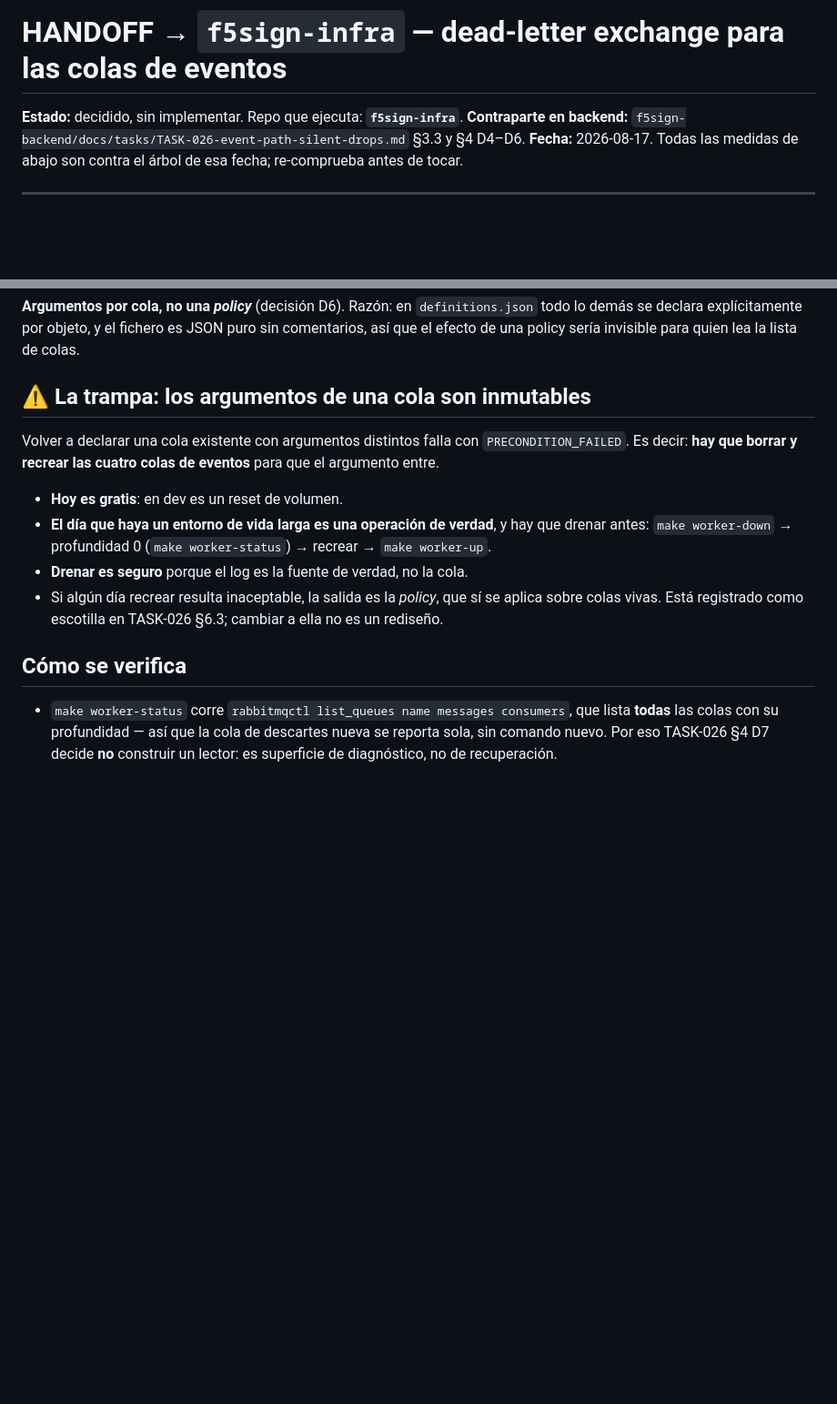
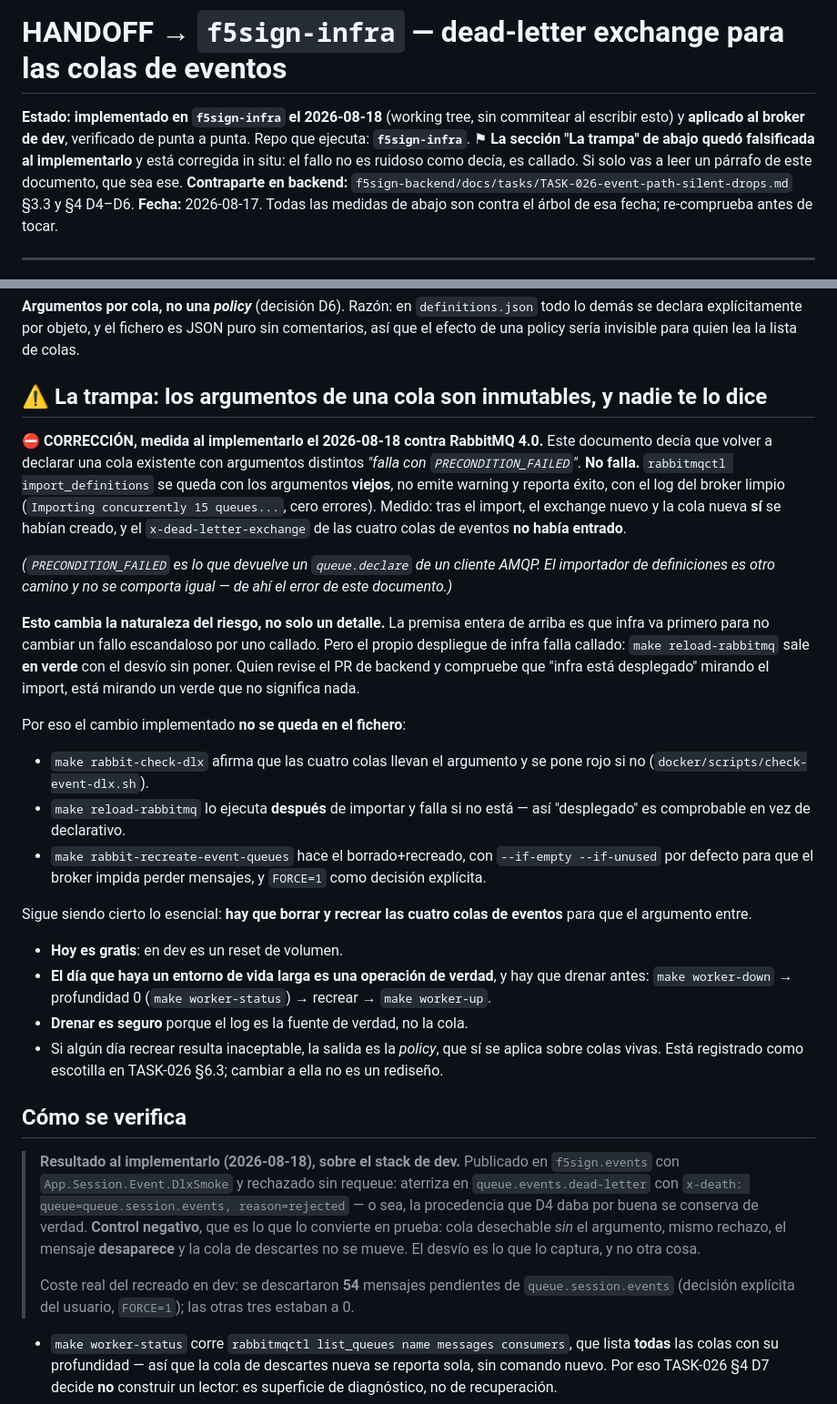
Before and after one commit to dpeite-innatial/f5sign-workspace, a Markdown page: notes/HANDOFF-infra-event-dead-letter-exchange.md, 2 parts joined by grey strips. Shown at 91% size. Drawn GitHub-style; blank space fills up the shorter version.

Commit message:
notes: correct the dead-letter handoff where implementing it proved it wrong
The handoff said re-declaring an existing queue with different arguments fails
with PRECONDITION_FAILED. Measured against RabbitMQ 4.0 while implementing it:
it does not fail. `rabbitmqctl import_definitions` keeps the OLD arguments,
emits no warning and reports success with a clean broker log. The new exchange
and queue were created; the argument on the four event queues was not.

That inverts the document's own premise. Its argument for shipping infra first
is that a loud failure must not become a silent one — but the infra deploy
itself fails silently, so `make reload-rabbitmq` can go green with the divert
absent, and a reviewer checking "is infra deployed" against the import log is
reading a green that measures nothing. PRECONDITION_FAILED is what an AMQP
client's queue.declare returns; the definitions importer is a different path
and does not behave the same way, which is where the document went wrong.

Corrected in place rather than rewritten, so the original claim stays visible
next to what replaced it. Also records the verification result, including the
negative control — a throwaway queue without the argument, same rejection, the
message vanishes — because that is what makes the assertion evidence that the
divert is what catches it rather than something else, and it is the infra half
of the check TASK-026 calls the most important in the task.

Status updated to implemented and applied to the dev broker, with the real
cost stated: 54 pending messages dropped from queue.session.events.

Implemented in f5sign-infra on branch feat/event-dead-letter-exchange. Separate
commits in separate repos, per workspace rule 4.

```diff
--- a/notes/HANDOFF-infra-event-dead-letter-exchange.md
+++ b/notes/HANDOFF-infra-event-dead-letter-exchange.md
@@ -1,6 +1,9 @@
 # HANDOFF → `f5sign-infra` — dead-letter exchange para las colas de eventos
 
-**Estado:** decidido, sin implementar. Repo que ejecuta: **`f5sign-infra`**.
+**Estado:** **implementado en `f5sign-infra` el 2026-08-18** (working tree, sin commitear al escribir esto) y
+**aplicado al broker de dev**, verificado de punta a punta. Repo que ejecuta: **`f5sign-infra`**.
+⚑ **La sección "La trampa" de abajo quedó falsificada al implementarlo** y está corregida in situ: el fallo
+no es ruidoso como decía, es callado. Si solo vas a leer un párrafo de este documento, que sea ese.
 **Contraparte en backend:** `f5sign-backend/docs/tasks/TASK-026-event-path-silent-drops.md` §3.3 y §4 D4–D6.
 **Fecha:** 2026-08-17. Todas las medidas de abajo son contra el árbol de esa fecha; re-comprueba antes de tocar.
 
@@ -53,10 +56,33 @@ broker se puede volver a publicar. Esa es la otra mitad de TASK-026 (§3.1, coma
 explícitamente por objeto, y el fichero es JSON puro sin comentarios, así que el efecto de una policy sería
 invisible para quien lea la lista de colas.
 
-## ⚠ La trampa: los argumentos de una cola son inmutables
+## ⚠ La trampa: los argumentos de una cola son inmutables, y **nadie te lo dice**
 
-Volver a declarar una cola existente con argumentos distintos falla con `PRECONDITION_FAILED`. Es decir:
-**hay que borrar y recrear las cuatro colas de eventos** para que el argumento entre.
+⛔ **CORRECCIÓN, medida al implementarlo el 2026-08-18 contra RabbitMQ 4.0.** Este documento decía que
+volver a declarar una cola existente con argumentos distintos *"falla con `PRECONDITION_FAILED`"*. **No
+falla.** `rabbitmqctl import_definitions` se queda con los argumentos **viejos**, no emite warning y
+reporta éxito, con el log del broker limpio (`Importing concurrently 15 queues...`, cero errores). Medido:
+tras el import, el exchange nuevo y la cola nueva **sí** se habían creado, y el `x-dead-letter-exchange` de
+las cuatro colas de eventos **no había entrado**.
+
+*(`PRECONDITION_FAILED` es lo que devuelve un `queue.declare` de un cliente AMQP. El importador de
+definiciones es otro camino y no se comporta igual — de ahí el error de este documento.)*
+
+**Esto cambia la naturaleza del riesgo, no solo un detalle.** La premisa entera de arriba es que infra va
+primero para no cambiar un fallo escandaloso por uno callado. Pero el propio despliegue de infra falla
+callado: `make reload-rabbitmq` sale **en verde** con el desvío sin poner. Quien revise el PR de backend y
+compruebe que "infra está desplegado" mirando el import, está mirando un verde que no significa nada.
+
+Por eso el cambio implementado **no se queda en el fichero**:
+- `make rabbit-check-dlx` afirma que las cuatro colas llevan el argumento y se pone rojo si no
+  (`docker/scripts/check-event-dlx.sh`).
+- `make reload-rabbitmq` lo ejecuta **después** de importar y falla si no está — así "desplegado" es
+  comprobable en vez de declarativo.
+- `make rabbit-recreate-event-queues` hace el borrado+recreado, con `--if-empty --if-unused` por defecto
+  para que el broker impida perder mensajes, y `FORCE=1` como decisión explícita.
+
+Sigue siendo cierto lo esencial: **hay que borrar y recrear las cuatro colas de eventos** para que el
+argumento entre.
 
 - **Hoy es gratis**: en dev es un reset de volumen.
 - **El día que haya un entorno de vida larga es una operación de verdad**, y hay que drenar antes:
@@ -66,6 +92,16 @@ Volver a declarar una cola existente con argumentos distintos falla con `PRECOND
   Está registrado como escotilla en TASK-026 §6.3; cambiar a ella no es un rediseño.
 
 ## Cómo se verifica
+
+> **Resultado al implementarlo (2026-08-18), sobre el stack de dev.** Publicado en `f5sign.events` con
+> `App.Session.Event.DlxSmoke` y rechazado sin requeue: aterriza en `queue.events.dead-letter` con
+> `x-death: queue=queue.session.events, reason=rejected` — o sea, la procedencia que D4 daba por buena se
+> conserva de verdad. **Control negativo**, que es lo que lo convierte en prueba: cola desechable *sin* el
+> argumento, mismo rechazo, el mensaje **desaparece** y la cola de descartes no se mueve. El desvío es lo
+> que lo captura, y no otra cosa.
+>
+> Coste real del recreado en dev: se descartaron **54** mensajes pendientes de `queue.session.events`
+> (decisión explícita del usuario, `FORCE=1`); las otras tres estaban a 0.
 
 - `make worker-status` corre `rabbitmqctl list_queues name messages consumers`, que lista **todas** las
   colas con su profundidad — así que la cola de descartes nueva se reporta sola, sin comando nuevo. Por eso
```
